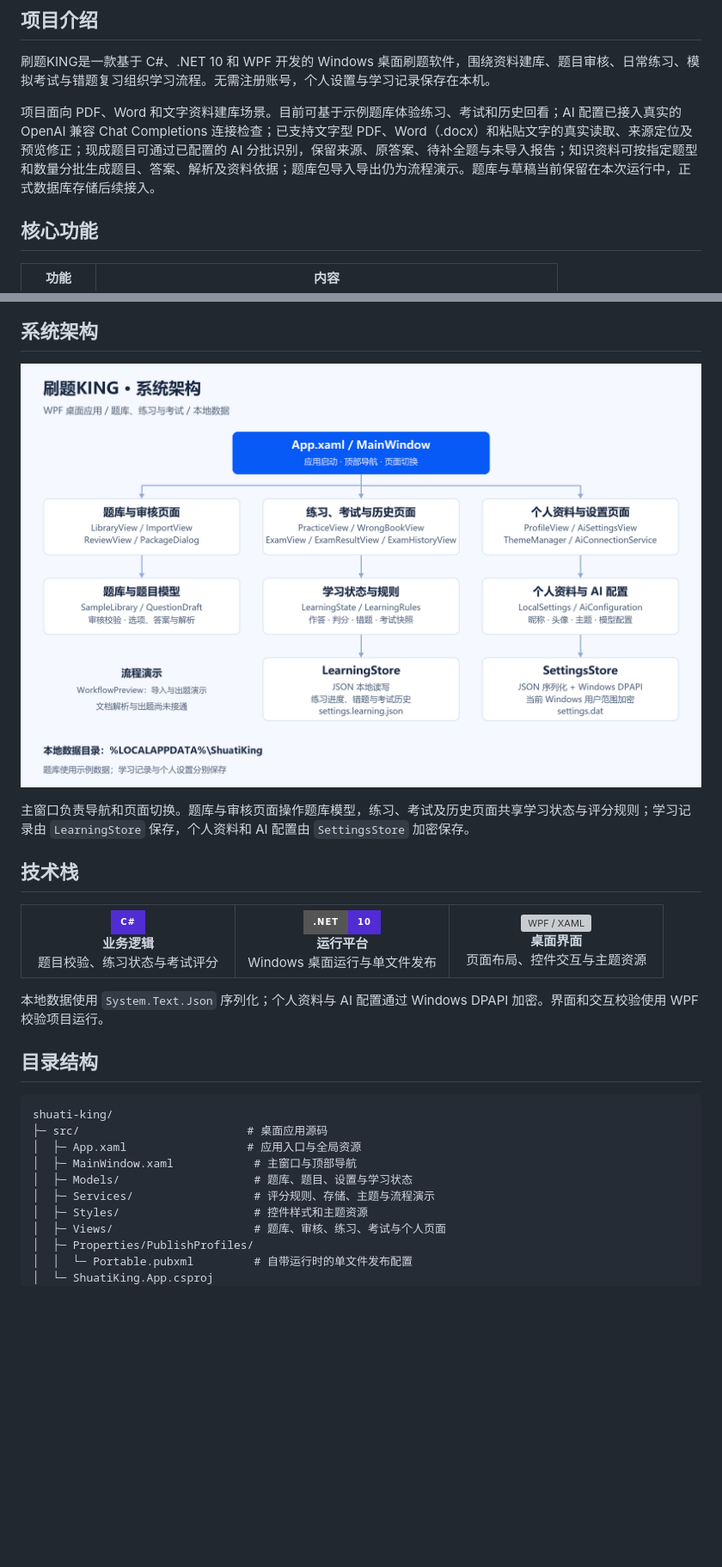
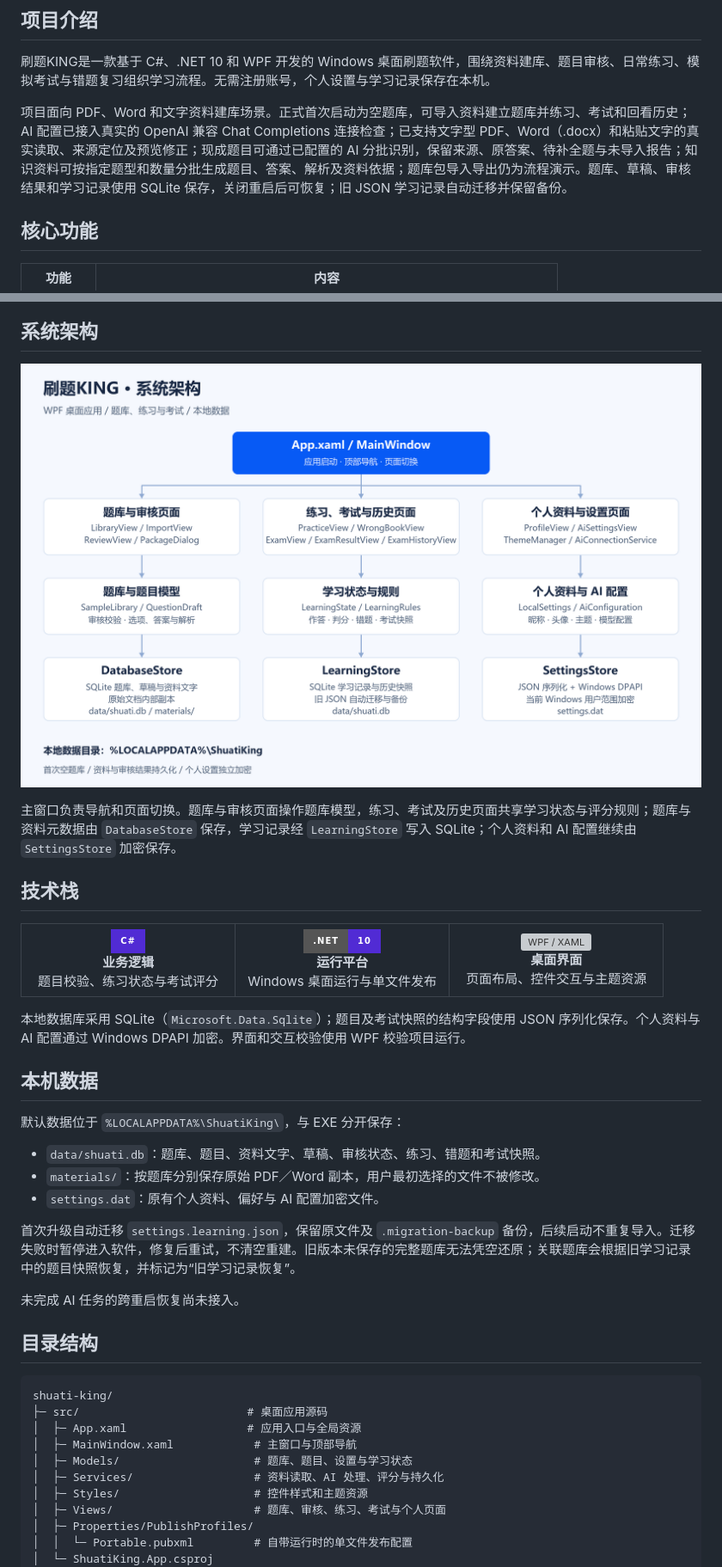
Before and after one commit to xmgbg/shuati-king, a Markdown page: README.md, 2 parts joined by grey strips. Shown at 86% size. Drawn GitHub-style; pictures changed too: assets/architecture.png; badges without logos; blank space fills up the shorter version; grey boxes are pictures that could not be loaded.

```diff
--- a/README.md
+++ b/README.md
@@ -16,7 +16,7 @@
 
 刷题KING是一款基于 C#、.NET 10 和 WPF 开发的 Windows 桌面刷题软件，围绕资料建库、题目审核、日常练习、模拟考试与错题复习组织学习流程。无需注册账号，个人设置与学习记录保存在本机。
 
-项目面向 PDF、Word 和文字资料建库场景。目前可基于示例题库体验练习、考试和历史回看；AI 配置已接入真实的 OpenAI 兼容 Chat Completions 连接检查；已支持文字型 PDF、Word（.docx）和粘贴文字的真实读取、来源定位及预览修正；现成题目可通过已配置的 AI 分批识别，保留来源、原答案、待补全题与未导入报告；知识资料可按指定题型和数量分批生成题目、答案、解析及资料依据；题库包导入导出仍为流程演示。题库与草稿当前保留在本次运行中，正式数据库存储后续接入。
+项目面向 PDF、Word 和文字资料建库场景。正式首次启动为空题库，可导入资料建立题库并练习、考试和回看历史；AI 配置已接入真实的 OpenAI 兼容 Chat Completions 连接检查；已支持文字型 PDF、Word（.docx）和粘贴文字的真实读取、来源定位及预览修正；现成题目可通过已配置的 AI 分批识别，保留来源、原答案、待补全题与未导入报告；知识资料可按指定题型和数量分批生成题目、答案、解析及资料依据；题库包导入导出仍为流程演示。题库、草稿、审核结果和学习记录使用 SQLite 保存，关闭重启后可恢复；旧 JSON 学习记录自动迁移并保留备份。
 
 ## 核心功能
 
@@ -40,7 +40,7 @@
 
 ![刷题KING系统架构：WPF 页面、题库模型、学习规则与本地存储](assets/architecture.png)
 
-主窗口负责导航和页面切换。题库与审核页面操作题库模型，练习、考试及历史页面共享学习状态与评分规则；学习记录由 `LearningStore` 保存，个人资料和 AI 配置由 `SettingsStore` 加密保存。
+主窗口负责导航和页面切换。题库与审核页面操作题库模型，练习、考试及历史页面共享学习状态与评分规则；题库与资料元数据由 `DatabaseStore` 保存，学习记录经 `LearningStore` 写入 SQLite；个人资料和 AI 配置继续由 `SettingsStore` 加密保存。
 
 ## 技术栈
 
@@ -61,7 +61,19 @@
   </tr>
 </table>
 
-本地数据使用 `System.Text.Json` 序列化；个人资料与 AI 配置通过 Windows DPAPI 加密。界面和交互校验使用 WPF 校验项目运行。
+本地数据库采用 SQLite（`Microsoft.Data.Sqlite`）；题目及考试快照的结构字段使用 JSON 序列化保存。个人资料与 AI 配置通过 Windows DPAPI 加密。界面和交互校验使用 WPF 校验项目运行。
+
+## 本机数据
+
+默认数据位于 `%LOCALAPPDATA%\ShuatiKing\`，与 EXE 分开保存：
+
+- `data/shuati.db`：题库、题目、资料文字、草稿、审核状态、练习、错题和考试快照。
+- `materials/`：按题库分别保存原始 PDF／Word 副本，用户最初选择的文件不被修改。
+- `settings.dat`：原有个人资料、偏好与 AI 配置加密文件。
+
+首次升级自动迁移 `settings.learning.json`，保留原文件及 `.migration-backup` 备份，后续启动不重复导入。迁移失败时暂停进入软件，修复后重试，不清空重建。旧版本未保存的完整题库无法凭空还原；关联题库会根据旧学习记录中的题目快照恢复，并标记为“旧学习记录恢复”。
+
+未完成 AI 任务的跨重启恢复尚未接入。
 
 ## 目录结构
 
@@ -71,7 +83,7 @@ shuati-king/
 │  ├─ App.xaml                  # 应用入口与全局资源
 │  ├─ MainWindow.xaml            # 主窗口与顶部导航
 │  ├─ Models/                    # 题库、题目、设置与学习状态
-│  ├─ Services/                  # 评分规则、存储、主题与流程演示
+│  ├─ Services/                  # 资料读取、AI 处理、评分与持久化
 │  ├─ Styles/                    # 控件样式和主题资源
 │  ├─ Views/                     # 题库、审核、练习、考试与个人页面
 │  ├─ Properties/PublishProfiles/
```
Also changed, not shown: 8 other files.
